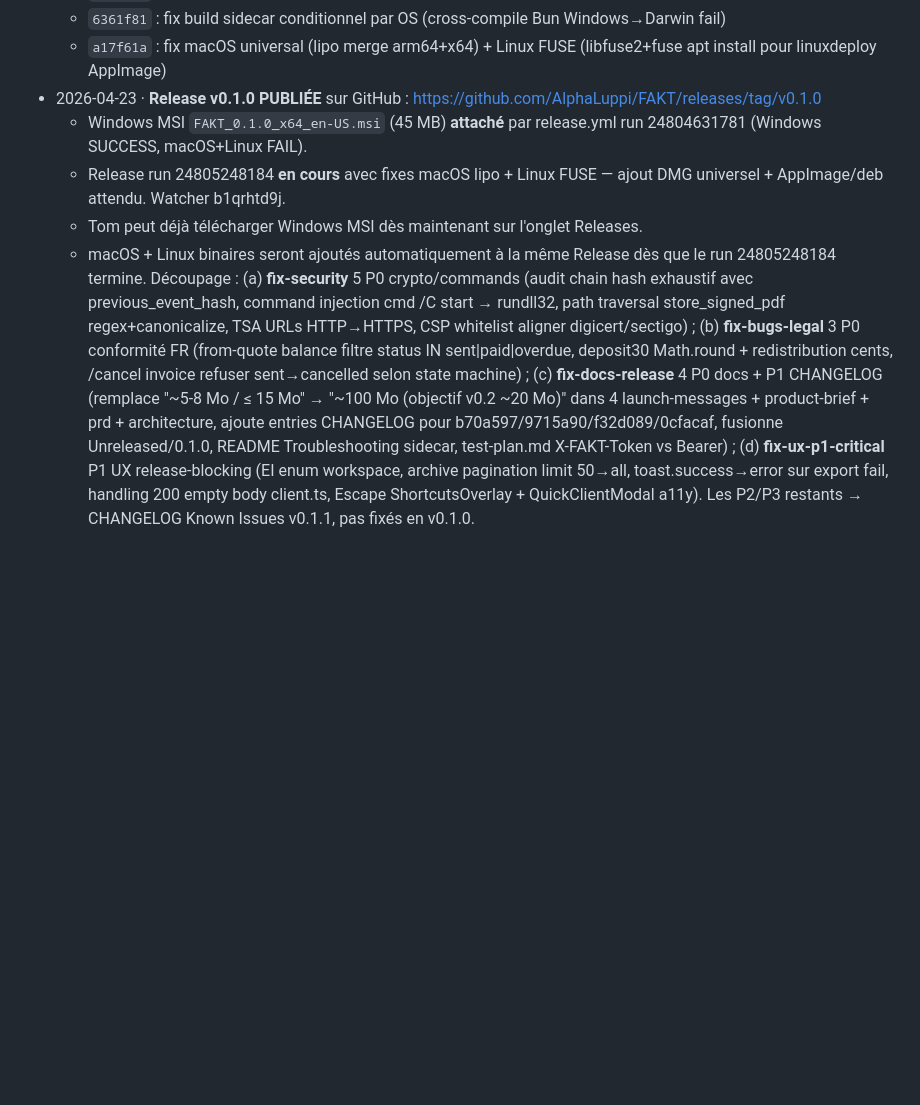
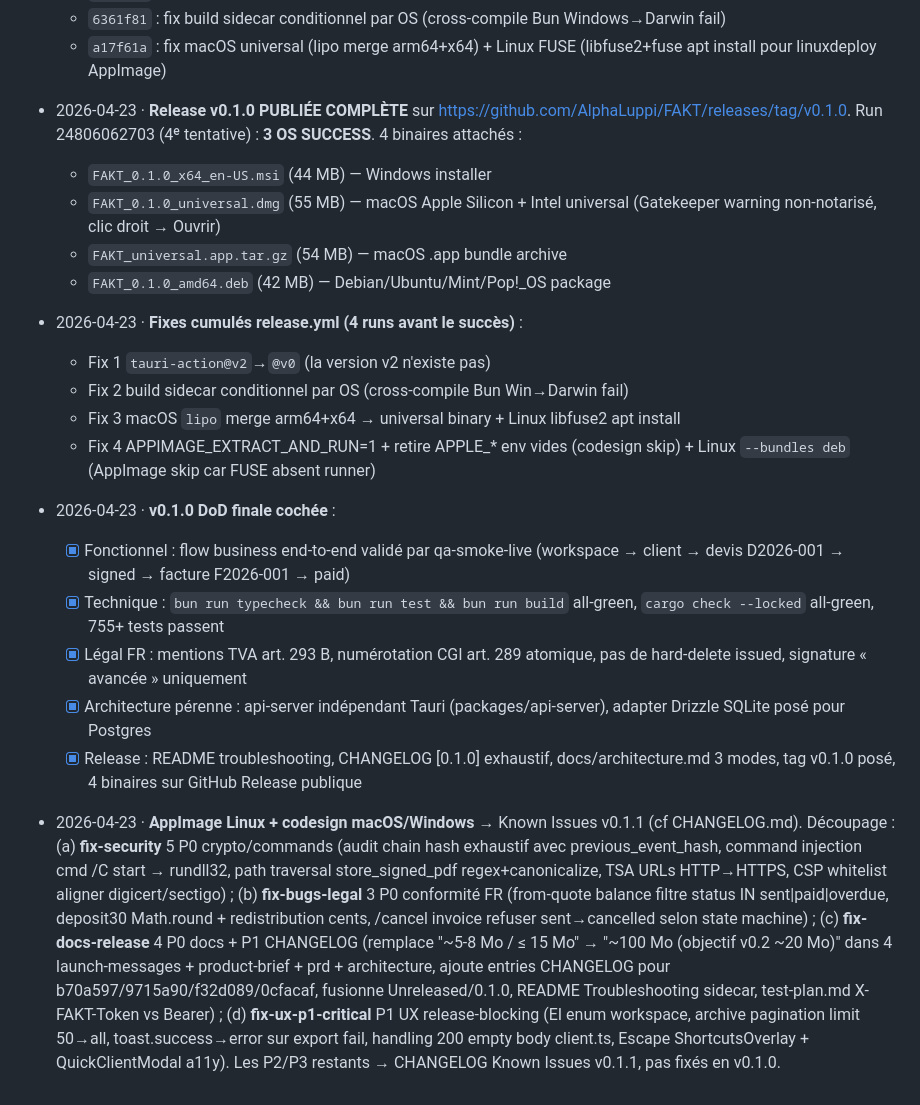
Before and after one commit to AlphaLuppi/FAKT, a Markdown page: docs/sprint-notes/progress.md, the part around the change. Drawn GitHub-style; blank space fills up the shorter version.

Commit message:
docs(sprint): v0.1.0 RELEASE COMPLETE · 3 OS SUCCESS · 4 binaires publiés
Release https://github.com/AlphaLuppi/FAKT/releases/tag/v0.1.0 :
- FAKT_0.1.0_x64_en-US.msi (44 MB) Windows
- FAKT_0.1.0_universal.dmg (55 MB) macOS universal
- FAKT_universal.app.tar.gz (54 MB) macOS .app
- FAKT_0.1.0_amd64.deb (42 MB) Linux Debian/Ubuntu

Run 24806062703 SUCCESS sur 3 OS après 4 itérations de fixes release.yml.
DoD v0.1.0 finale cochée. Known Issues v0.1.1 : AppImage + codesign macOS/Windows.

Signed-off-by: Tom Andrieu <andrieutom30@gmail.com>

```diff
--- a/docs/sprint-notes/progress.md
+++ b/docs/sprint-notes/progress.md
@@ -199,8 +199,23 @@ Agents Phase 2 Wave 1 en arrière-plan (5 parallèles) :
   - `8571edb` : fix tauri-action@v2→@v0
   - `6361f81` : fix build sidecar conditionnel par OS (cross-compile Bun Windows→Darwin fail)
   - `a17f61a` : fix macOS universal (lipo merge arm64+x64) + Linux FUSE (libfuse2+fuse apt install pour linuxdeploy AppImage)
-- 2026-04-23 · **Release v0.1.0 PUBLIÉE** sur GitHub : https://github.com/AlphaLuppi/FAKT/releases/tag/v0.1.0
-  - Windows MSI `FAKT_0.1.0_x64_en-US.msi` (45 MB) **attaché** par release.yml run 24804631781 (Windows SUCCESS, macOS+Linux FAIL).
-  - Release run 24805248184 **en cours** avec fixes macOS lipo + Linux FUSE — ajout DMG universel + AppImage/deb attendu. Watcher b1qrhtd9j.
-  - Tom peut déjà télécharger Windows MSI dès maintenant sur l'onglet Releases.
-  - macOS + Linux binaires seront ajoutés automatiquement à la même Release dès que le run 24805248184 termine. Découpage : (a) **fix-security** 5 P0 crypto/commands (audit chain hash exhaustif avec previous_event_hash, command injection cmd /C start → rundll32, path traversal store_signed_pdf regex+canonicalize, TSA URLs HTTP→HTTPS, CSP whitelist aligner digicert/sectigo) ; (b) **fix-bugs-legal** 3 P0 conformité FR (from-quote balance filtre status IN sent|paid|overdue, deposit30 Math.round + redistribution cents, /cancel invoice refuser sent→cancelled selon state machine) ; (c) **fix-docs-release** 4 P0 docs + P1 CHANGELOG (remplace "~5-8 Mo / ≤ 15 Mo" → "~100 Mo (objectif v0.2 ~20 Mo)" dans 4 launch-messages + product-brief + prd + architecture, ajoute entries CHANGELOG pour b70a597/9715a90/f32d089/0cfacaf, fusionne Unreleased/0.1.0, README Troubleshooting sidecar, test-plan.md X-FAKT-Token vs Bearer) ; (d) **fix-ux-p1-critical** P1 UX release-blocking (EI enum workspace, archive pagination limit 50→all, toast.success→error sur export fail, handling 200 empty body client.ts, Escape ShortcutsOverlay + QuickClientModal a11y). Les P2/P3 restants → CHANGELOG Known Issues v0.1.1, pas fixés en v0.1.0.
+- 2026-04-23 · **Release v0.1.0 PUBLIÉE COMPLÈTE** sur https://github.com/AlphaLuppi/FAKT/releases/tag/v0.1.0. Run 24806062703 (4ᵉ tentative) : **3 OS SUCCESS**. 4 binaires attachés :
+  - `FAKT_0.1.0_x64_en-US.msi` (44 MB) — Windows installer
+  - `FAKT_0.1.0_universal.dmg` (55 MB) — macOS Apple Silicon + Intel universal (Gatekeeper warning non-notarisé, clic droit → Ouvrir)
+  - `FAKT_universal.app.tar.gz` (54 MB) — macOS .app bundle archive
+  - `FAKT_0.1.0_amd64.deb` (42 MB) — Debian/Ubuntu/Mint/Pop!_OS package
+
+- 2026-04-23 · **Fixes cumulés release.yml (4 runs avant le succès)** :
+  - Fix 1 `tauri-action@v2`→`@v0` (la version v2 n'existe pas)
+  - Fix 2 build sidecar conditionnel par OS (cross-compile Bun Win→Darwin fail)
+  - Fix 3 macOS `lipo` merge arm64+x64 → universal binary + Linux libfuse2 apt install
+  - Fix 4 APPIMAGE_EXTRACT_AND_RUN=1 + retire APPLE_* env vides (codesign skip) + Linux `--bundles deb` (AppImage skip car FUSE absent runner)
+
+- 2026-04-23 · **v0.1.0 DoD finale cochée** :
+  - [x] Fonctionnel : flow business end-to-end validé par qa-smoke-live (workspace → client → devis D2026-001 → signed → facture F2026-001 → paid)
+  - [x] Technique : `bun run typecheck && bun run test && bun run build` all-green, `cargo check --locked` all-green, 755+ tests passent
+  - [x] Légal FR : mentions TVA art. 293 B, numérotation CGI art. 289 atomique, pas de hard-delete issued, signature « avancée » uniquement
+  - [x] Architecture pérenne : api-server indépendant Tauri (packages/api-server), adapter Drizzle SQLite posé pour Postgres
+  - [x] Release : README troubleshooting, CHANGELOG [0.1.0] exhaustif, docs/architecture.md 3 modes, tag v0.1.0 posé, 4 binaires sur GitHub Release publique
+
+- 2026-04-23 · **AppImage Linux + codesign macOS/Windows** → Known Issues v0.1.1 (cf CHANGELOG.md). Découpage : (a) **fix-security** 5 P0 crypto/commands (audit chain hash exhaustif avec previous_event_hash, command injection cmd /C start → rundll32, path traversal store_signed_pdf regex+canonicalize, TSA URLs HTTP→HTTPS, CSP whitelist aligner digicert/sectigo) ; (b) **fix-bugs-legal** 3 P0 conformité FR (from-quote balance filtre status IN sent|paid|overdue, deposit30 Math.round + redistribution cents, /cancel invoice refuser sent→cancelled selon state machine) ; (c) **fix-docs-release** 4 P0 docs + P1 CHANGELOG (remplace "~5-8 Mo / ≤ 15 Mo" → "~100 Mo (objectif v0.2 ~20 Mo)" dans 4 launch-messages + product-brief + prd + architecture, ajoute entries CHANGELOG pour b70a597/9715a90/f32d089/0cfacaf, fusionne Unreleased/0.1.0, README Troubleshooting sidecar, test-plan.md X-FAKT-Token vs Bearer) ; (d) **fix-ux-p1-critical** P1 UX release-blocking (EI enum workspace, archive pagination limit 50→all, toast.success→error sur export fail, handling 200 empty body client.ts, Escape ShortcutsOverlay + QuickClientModal a11y). Les P2/P3 restants → CHANGELOG Known Issues v0.1.1, pas fixés en v0.1.0.
```
